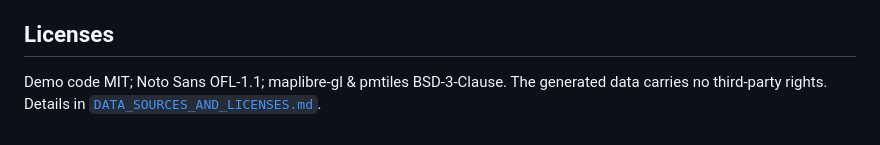
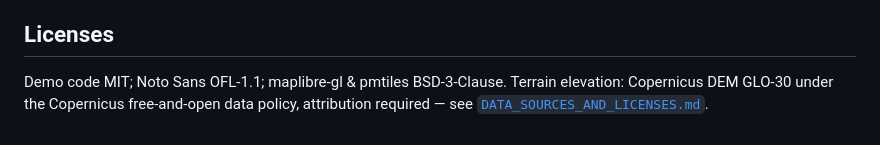
Before and after one commit to shutu-ai/3D-GIS-Dashboard-Demo, a Markdown page: demos/morocco-offline-gis/README.md, the part around one of its changes. Drawn GitHub-style.

```diff
--- a/demos/morocco-offline-gis/README.md
+++ b/demos/morocco-offline-gis/README.md
@@ -66,6 +85,7 @@ output, and the honest REAL_DEM = NO statement.
 
 ## Licenses
 
-Demo code MIT; Noto Sans OFL-1.1; maplibre-gl & pmtiles BSD-3-Clause. The
-generated data carries no third-party rights. Details in
+Demo code MIT; Noto Sans OFL-1.1; maplibre-gl & pmtiles BSD-3-Clause. Terrain
+elevation: Copernicus DEM GLO-30 under the Copernicus free-and-open data
+policy, attribution required — see
 [`DATA_SOURCES_AND_LICENSES.md`](./DATA_SOURCES_AND_LICENSES.md).
```
Also changed, not shown: other parts of demos/morocco-offline-gis/README.md (+37 -18 lines), 1 other file.
